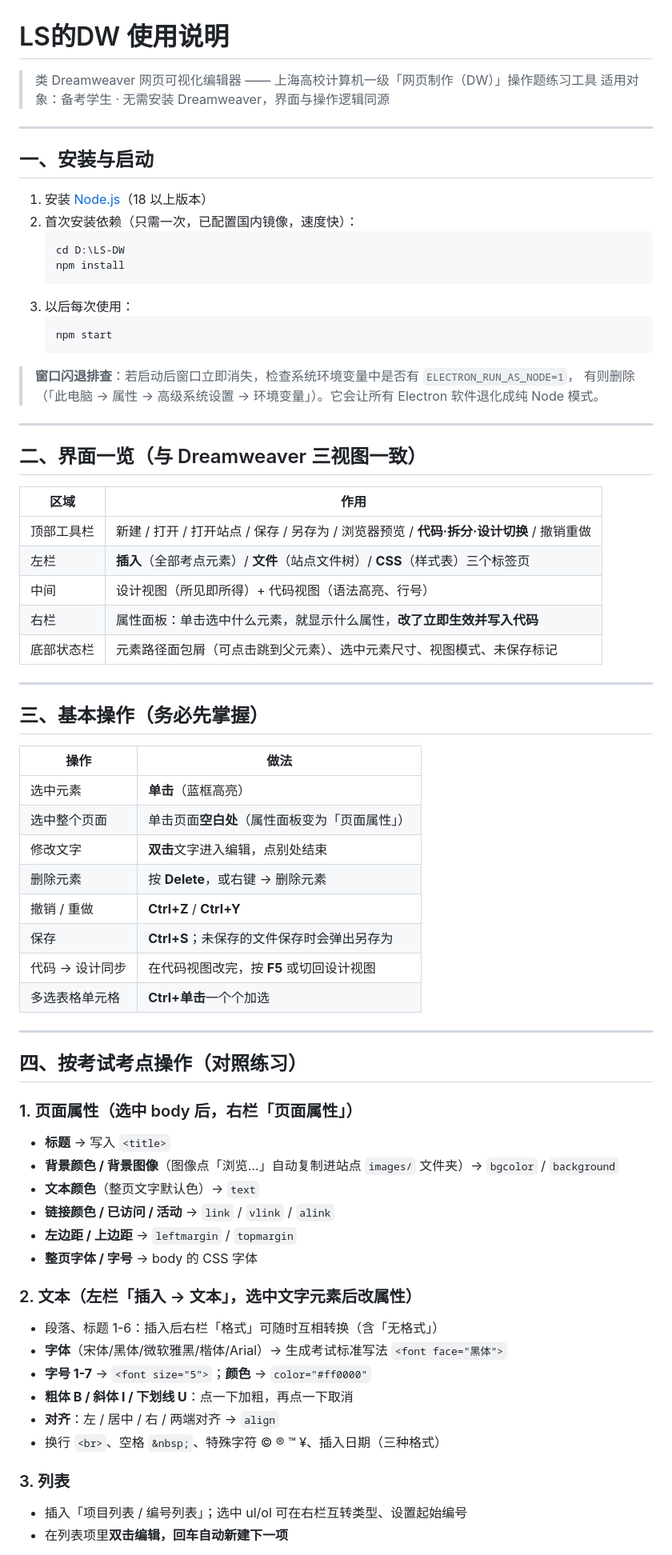
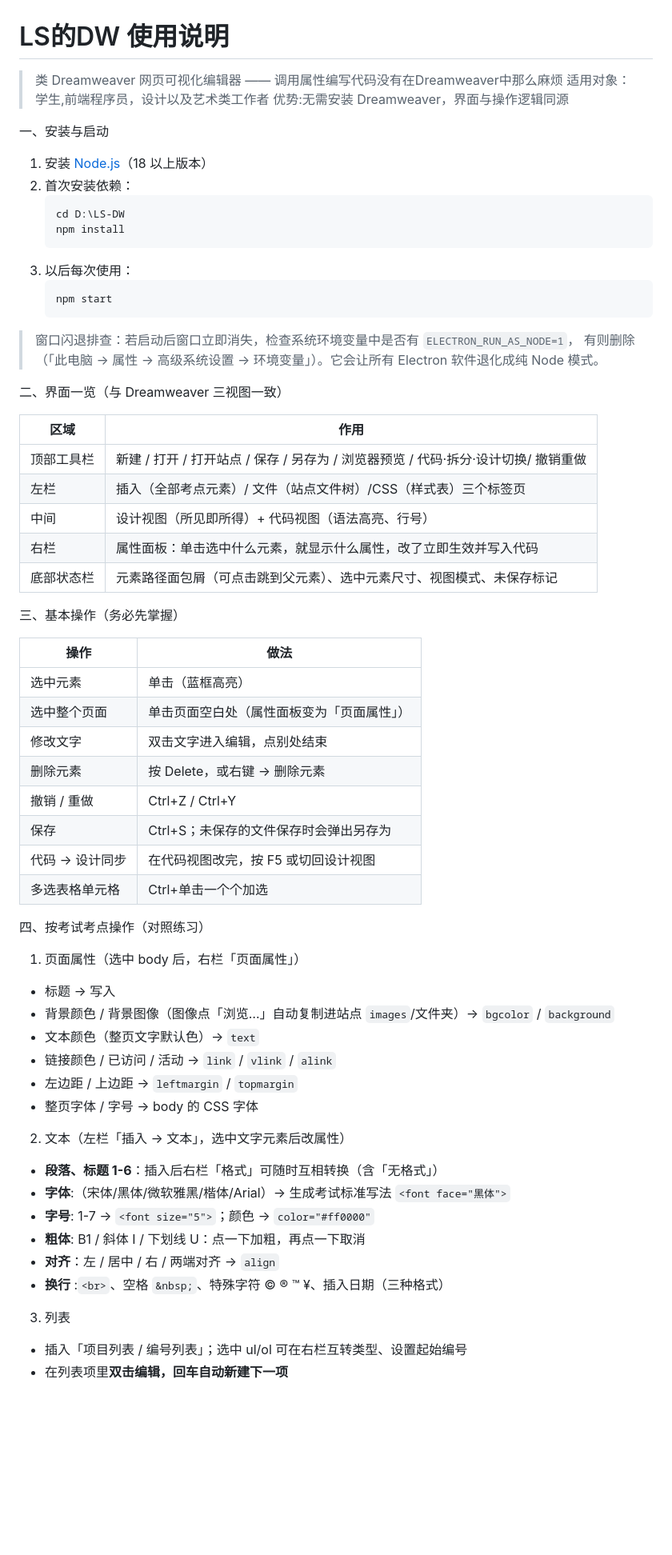
Before and after one commit to Lewis34566/LS-Design-Workbench, a Markdown page: 使用说明.md, the part around one of its changes. Shown at 80% size. Rendered like a GitHub page; blank space fills up the shorter version.

Commit message:
docs: 更新使用说明
Co-Authored-By: Claude Code <noreply@anthropic.com>

````diff
--- a/使用说明.md
+++ b/使用说明.md
@@ -1,14 +1,13 @@
 # LS的DW 使用说明
 
-> 类 Dreamweaver 网页可视化编辑器 —— 上海高校计算机一级「网页制作（DW）」操作题练习工具
-> 适用对象：备考学生 · 无需安装 Dreamweaver，界面与操作逻辑同源
+> 类 Dreamweaver 网页可视化编辑器 —— 调用属性编写代码没有在Dreamweaver中那么麻烦
+> 适用对象：学生,前端程序员，设计以及艺术类工作者
+>优势:无需安装 Dreamweaver，界面与操作逻辑同源
 
----
-
-## 一、安装与启动
+一、安装与启动
 
 1. 安装 [Node.js](https://nodejs.org/zh-cn)（18 以上版本）
-2. 首次安装依赖（只需一次，已配置国内镜像，速度快）：
+2. 首次安装依赖：
    ```bash
    cd D:\LS-DW
    npm install
@@ -18,57 +17,51 @@
    npm start
    ```
 
-> **窗口闪退排查**：若启动后窗口立即消失，检查系统环境变量中是否有 `ELECTRON_RUN_AS_NODE=1`，
+> 窗口闪退排查：若启动后窗口立即消失，检查系统环境变量中是否有 `ELECTRON_RUN_AS_NODE=1`，
 > 有则删除（「此电脑 → 属性 → 高级系统设置 → 环境变量」）。它会让所有 Electron 软件退化成纯 Node 模式。
 
----
-
-## 二、界面一览（与 Dreamweaver 三视图一致）
+二、界面一览（与 Dreamweaver 三视图一致）
 
 | 区域 | 作用 |
 |---|---|
-| 顶部工具栏 | 新建 / 打开 / 打开站点 / 保存 / 另存为 / 浏览器预览 / **代码·拆分·设计切换** / 撤销重做 |
-| 左栏 | **插入**（全部考点元素）/ **文件**（站点文件树）/ **CSS**（样式表）三个标签页 |
+| 顶部工具栏 | 新建 / 打开 / 打开站点 / 保存 / 另存为 / 浏览器预览 / 代码·拆分·设计切换/ 撤销重做 |
+| 左栏 | 插入（全部考点元素）/ 文件（站点文件树）/CSS（样式表）三个标签页 |
 | 中间 | 设计视图（所见即所得）+ 代码视图（语法高亮、行号） |
-| 右栏 | 属性面板：单击选中什么元素，就显示什么属性，**改了立即生效并写入代码** |
+| 右栏 | 属性面板：单击选中什么元素，就显示什么属性，改了立即生效并写入代码|
 | 底部状态栏 | 元素路径面包屑（可点击跳到父元素）、选中元素尺寸、视图模式、未保存标记 |
 
----
-
-## 三、基本操作（务必先掌握）
+三、基本操作（务必先掌握）
 
 | 操作 | 做法 |
 |---|---|
-| 选中元素 | **单击**（蓝框高亮） |
-| 选中整个页面 | 单击页面**空白处**（属性面板变为「页面属性」） |
-| 修改文字 | **双击**文字进入编辑，点别处结束 |
-| 删除元素 | 按 **Delete**，或右键 → 删除元素 |
-| 撤销 / 重做 | **Ctrl+Z** / **Ctrl+Y** |
-| 保存 | **Ctrl+S**；未保存的文件保存时会弹出另存为 |
-| 代码 → 设计同步 | 在代码视图改完，按 **F5** 或切回设计视图 |
-| 多选表格单元格 | **Ctrl+单击**一个个加选 |
+| 选中元素 | 单击（蓝框高亮） |
+| 选中整个页面 | 单击页面空白处（属性面板变为「页面属性」） |
+| 修改文字 | 双击文字进入编辑，点别处结束 |
+| 删除元素 | 按 Delete，或右键 → 删除元素 |
+| 撤销 / 重做 | Ctrl+Z / Ctrl+Y |
+| 保存 | Ctrl+S；未保存的文件保存时会弹出另存为 |
+| 代码 → 设计同步 | 在代码视图改完，按 F5 或切回设计视图 |
+| 多选表格单元格 | Ctrl+单击一个个加选 |
 
----
+四、按考试考点操作（对照练习）
 
-## 四、按考试考点操作（对照练习）
+1. 页面属性（选中 body 后，右栏「页面属性」）
+- 标题 → 写入 <title>
+- 背景颜色 / 背景图像（图像点「浏览…」自动复制进站点 `images`/文件夹）→ `bgcolor` / `background`
+- 文本颜色（整页文字默认色）→ `text`
+- 链接颜色 / 已访问 / 活动 → `link` / `vlink` / `alink`
+- 左边距 / 上边距 → `leftmargin` / `topmargin`
+- 整页字体 / 字号 → body 的 CSS 字体
 
-### 1. 页面属性（选中 body 后，右栏「页面属性」）
-- **标题** → 写入 `<title>`
-- **背景颜色 / 背景图像**（图像点「浏览…」自动复制进站点 `images/` 文件夹）→ `bgcolor` / `background`
-- **文本颜色**（整页文字默认色）→ `text`
-- **链接颜色 / 已访问 / 活动** → `link` / `vlink` / `alink`
-- **左边距 / 上边距** → `leftmargin` / `topmargin`
-- **整页字体 / 字号** → body 的 CSS 字体
+2. 文本（左栏「插入 → 文本」，选中文字元素后改属性）
+- **段落、标题 1-6**：插入后右栏「格式」可随时互相转换（含「无格式」）
+- **字体**:（宋体/黑体/微软雅黑/楷体/Arial）→ 生成考试标准写法 `<font face="黑体">`
+- **字号**: 1-7 → `<font size="5">`；颜色 → `color="#ff0000"`
+- **粗体**: B1 / 斜体 I / 下划线 U：点一下加粗，再点一下取消
+- **对齐**：左 / 居中 / 右 / 两端对齐 → `align`
+- **换行** :`<br>`、空格 `&nbsp;`、特殊字符 © ® ™ ¥、插入日期（三种格式）
 
-### 2. 文本（左栏「插入 → 文本」，选中文字元素后改属性）
-- 段落、标题 1-6：插入后右栏「格式」可随时互相转换（含「无格式」）
-- **字体**（宋体/黑体/微软雅黑/楷体/Arial）→ 生成考试标准写法 `<font face="黑体">`
-- **字号 1-7** → `<font size="5">`；**颜色** → `color="#ff0000"`
-- **粗体 B / 斜体 I / 下划线 U**：点一下加粗，再点一下取消
-- **对齐**：左 / 居中 / 右 / 两端对齐 → `align`
-- 换行 `<br>`、空格 `&nbsp;`、特殊字符 © ® ™ ¥、插入日期（三种格式）
-
-### 3. 列表
+3. 列表
 - 插入「项目列表 / 编号列表」；选中 ul/ol 可在右栏互转类型、设置起始编号
 - 在列表项里**双击编辑，回车自动新建下一项**
 
````
Also changed, not shown: other parts of 使用说明.md (+11 -21 lines).
